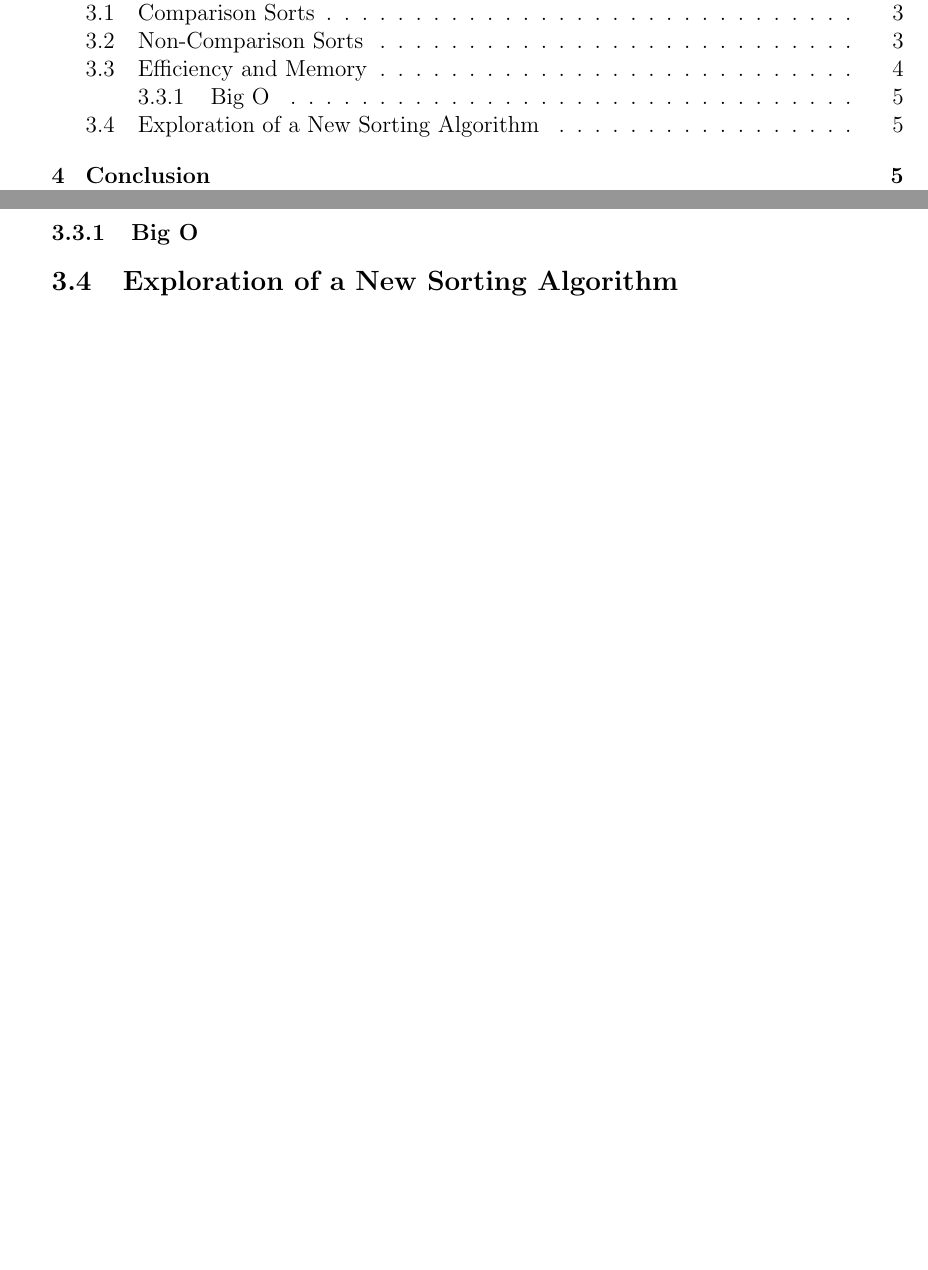
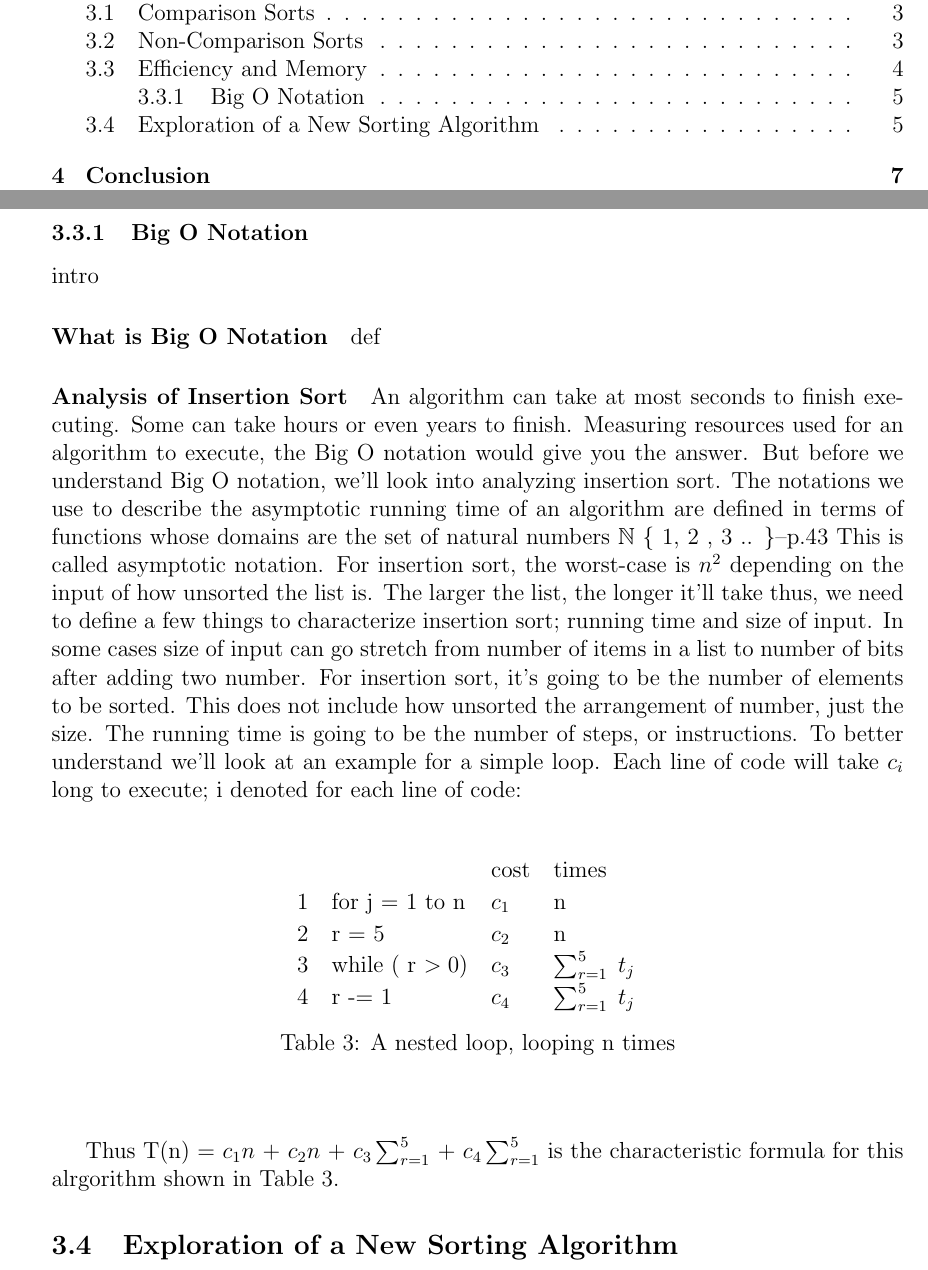
Before and after one commit to LinnierGames/sorting-algorithm, a LaTeX document (report.tex, which reads sampleLoop.tex): two parts of pages 1 and 5 of 6 before the commit and two parts of pages 1 and 5 of 8 after it, joined at a grey line, cut so that both start at the same text, the shorter picture padded with empty space. Compiled offline with pdfLaTeX.

Commit message:
Analysis of insertion sort
explaining the running time of insertion sort

```diff
--- a/report.tex
+++ b/report.tex
@@ -6,6 +6,7 @@
 \usepackage{listings}
 \usepackage{color}
 \usepackage{graphicx}
+\usepackage{amssymb}
 \bibliography{ref}
 
 
@@ -140,7 +141,34 @@
 
 	Looking at this one case, having one algorithm isn't going to be the better one for all cases. Hardware, software, the size of the list, and computer power all add to how efficient a sorting algorithm will be. Why? That's when we need to side
 
-	\subsubsection{Big O}
+	\subsubsection{Big O Notation}
+
+	intro
+
+	\paragraph{What is Big O Notation}
+
+	def
+
+	\paragraph{Analysis of Insertion Sort}
+
+	An algorithm can take at most seconds to finish executing.
+	Some can take hours or even years to finish.
+	Measuring resources used for an algorithm to execute, the Big O notation would give you the answer.
+	But before we understand Big O notation, we’ll look into analyzing insertion sort.
+	The notations we use to describe the asymptotic running time of an algorithm are defined in terms of functions whose domains are the set of natural numbers $\mathbb{N}$ \{ 1, 2 , 3 .. \}–p.43
+	This is called asymptotic notation.
+	For insertion sort, the worst-case is $n^2$ depending on the input of how unsorted the list is.
+	The larger the list, the longer it’ll take thus, we need to define a few things to characterize insertion sort; running time and size of input.
+	In some cases size of input can go stretch from number of items in a list to number of bits after adding two number.
+	For insertion sort, it’s going to be the number of elements to be sorted.
+	This does not include how unsorted the arrangement of number, just the size.
+	The running time is going to be the number of steps, or instructions.
+	To better understand we’ll look at an example for a simple loop.
+	Each line of code will take $c_i$ long to execute; i denoted for each line of code:
+
+	\input{sampleLoop} %rad table file
+
+	Thus T(n) = $c_1n$ + $c_2n$ + $c_3\sum_{r=1}^{5}$ + $c_4\sum_{r=1}^{5}$ is the characteristic formula for this alrgorithm shown in Table~\ref{tab:simpleCode}.
 
 	\subsection{Exploration of a New Sorting Algorithm}
 
--- /dev/null
+++ b/sampleLoop.tex
@@ -0,0 +1,14 @@
+\begin{center}
+	\begin{table}[h]
+		\centering
+		\begin{tabular}{lllll}
+			& & cost & times                     &  \\
+			1 & for j = 1 to n            & $c_1$ & n                     &  \\
+			2 & r = 5  & $c_2$ & n                     &  \\
+			3 & while ( r \textgreater\;0) & $c_3$ & $\sum_{r=1}^{5}\;t_j$ &  \\
+			4 & r -= 1                    & $c_4$ & $\sum_{r=1}^{5}\;t_j$ &
+		\end{tabular}
+		\caption{A nested loop, looping n times}
+		\label{tab:simpleCode}
+	\end{table}
+\end{center}
```
Also changed, not shown: report.tex (2 more changed lines).
